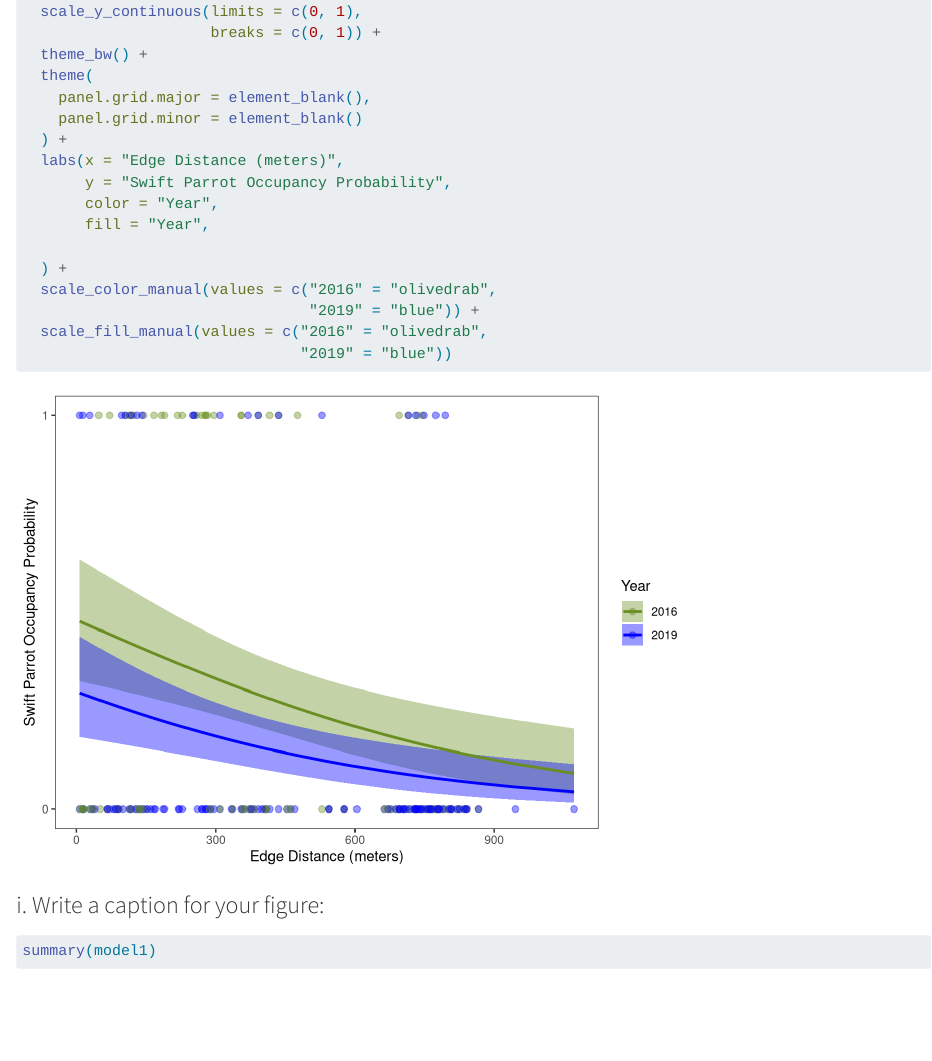
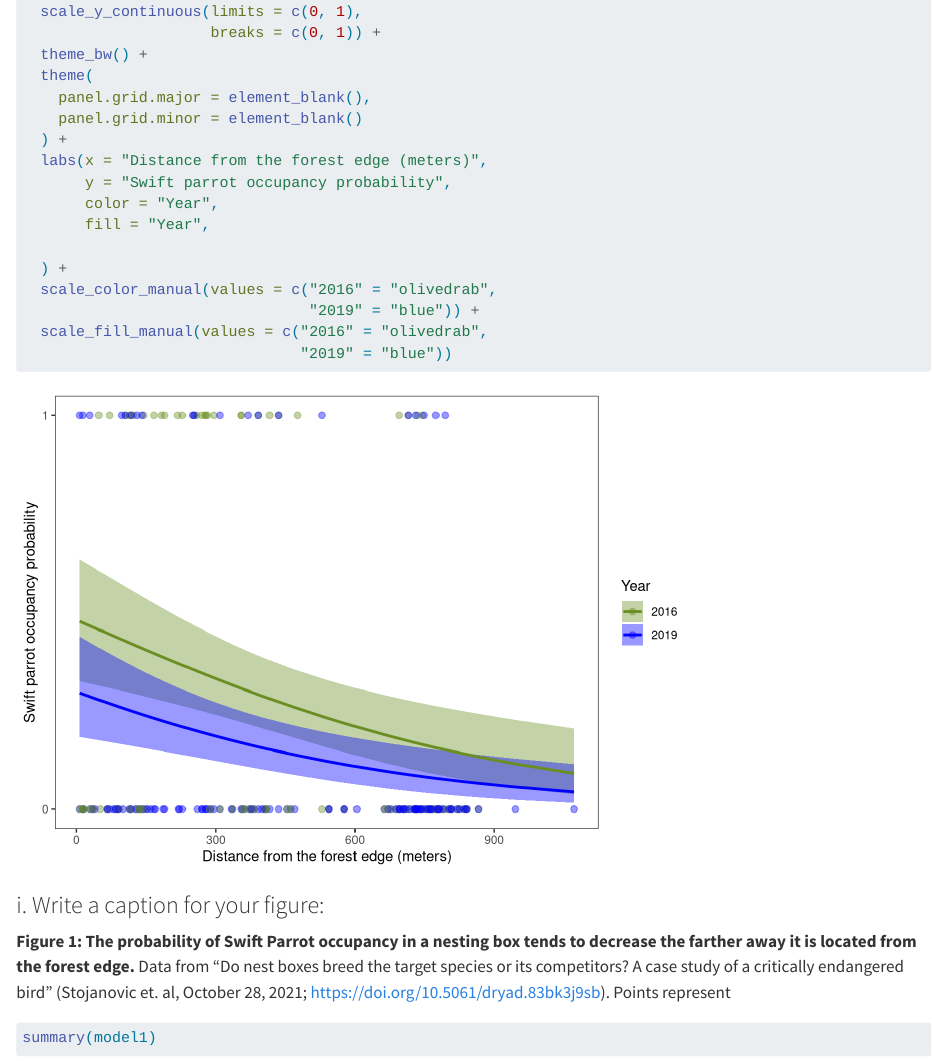
Before and after one commit to oregel714/ENVS-193DS_spring-2025_final, a Quarto document (code/193DS_final.qmd): the page in a window 1100 px wide, from 5360 px down. Rendered offline with R 4.5, knitr and Pandoc in place of Quarto, with nearby package versions; some code elsewhere in the file could not run offline; long lines of code are wrapped; column names are cleaned by a stand-in for the janitor package.

Commit message:
Creating caption/citation for data in visualization in problem 3.

````diff
--- a/code/193DS_final.qmd
+++ b/code/193DS_final.qmd
@@ -251,8 +251,8 @@ ggplot(clean_nb,
     panel.grid.major = element_blank(),
     panel.grid.minor = element_blank()
   ) +
-  labs(x = "Edge Distance (meters)",
-       y = "Swift Parrot Occupancy Probability",
+  labs(x = "Distance from the forest edge (meters)",
+       y = "Swift parrot occupancy probability",
        color = "Year",
        fill = "Year",
 
@@ -266,8 +266,7 @@ ggplot(clean_nb,
 
 ### i. Write a caption for your figure:
 
-
-
+**Figure 1: The probability of Swift Parrot occupancy in a nesting box tends to decrease the farther away it is located from the forest edge.**  Data from "Do nest boxes breed the target species or its competitors? A case study of a critically endangered bird" (Stojanovic et. al, October 28, 2021; https://doi.org/10.5061/dryad.83bk3j9sb). Points represent
 
 
 ```{r summarizing model coefficients}
````
Also changed, not shown: code/193DS_final.html, code/193DS_final_files/figure-html/visiualizing the model predictions-1.png (added).
